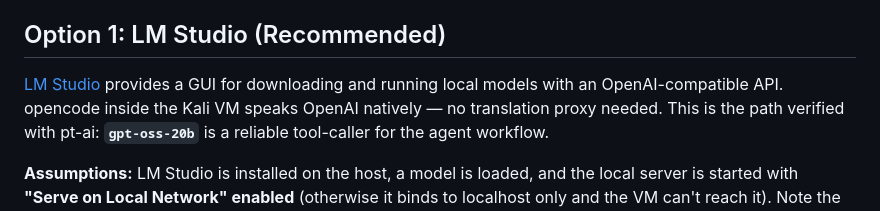
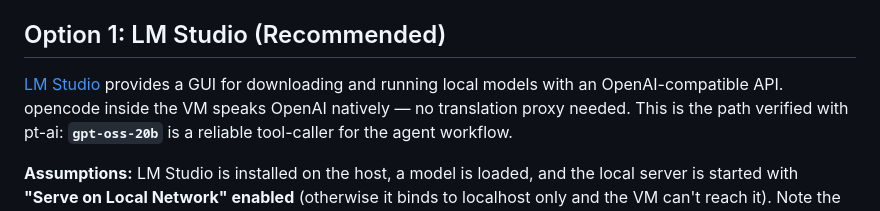
Before and after one commit to ogeidr/pt-ai, a Markdown page: docs/LOCAL-SETUP.md, the part around the change. GitHub-like rendering.

```diff
--- a/docs/LOCAL-SETUP.md
+++ b/docs/LOCAL-SETUP.md
@@ -34,7 +34,7 @@ PT_AI_OPENCODE_MODEL=lmstudio/gpt-oss-20b ./pt-ai opencode
 ## Option 1: LM Studio (Recommended)
 
 [LM Studio](https://lmstudio.ai/) provides a GUI for downloading and running local
-models with an OpenAI-compatible API. opencode inside the Kali VM speaks OpenAI
+models with an OpenAI-compatible API. opencode inside the VM speaks OpenAI
 natively — no translation proxy needed. This is the path verified with pt-ai:
 **`gpt-oss-20b`** is a reliable tool-caller for the agent workflow.
 
```
Also changed, not shown: docs/AGENT-GUIDE.md (+5 -0 lines), docs/DATA-PRIVACY.md (+1 -1 lines).
